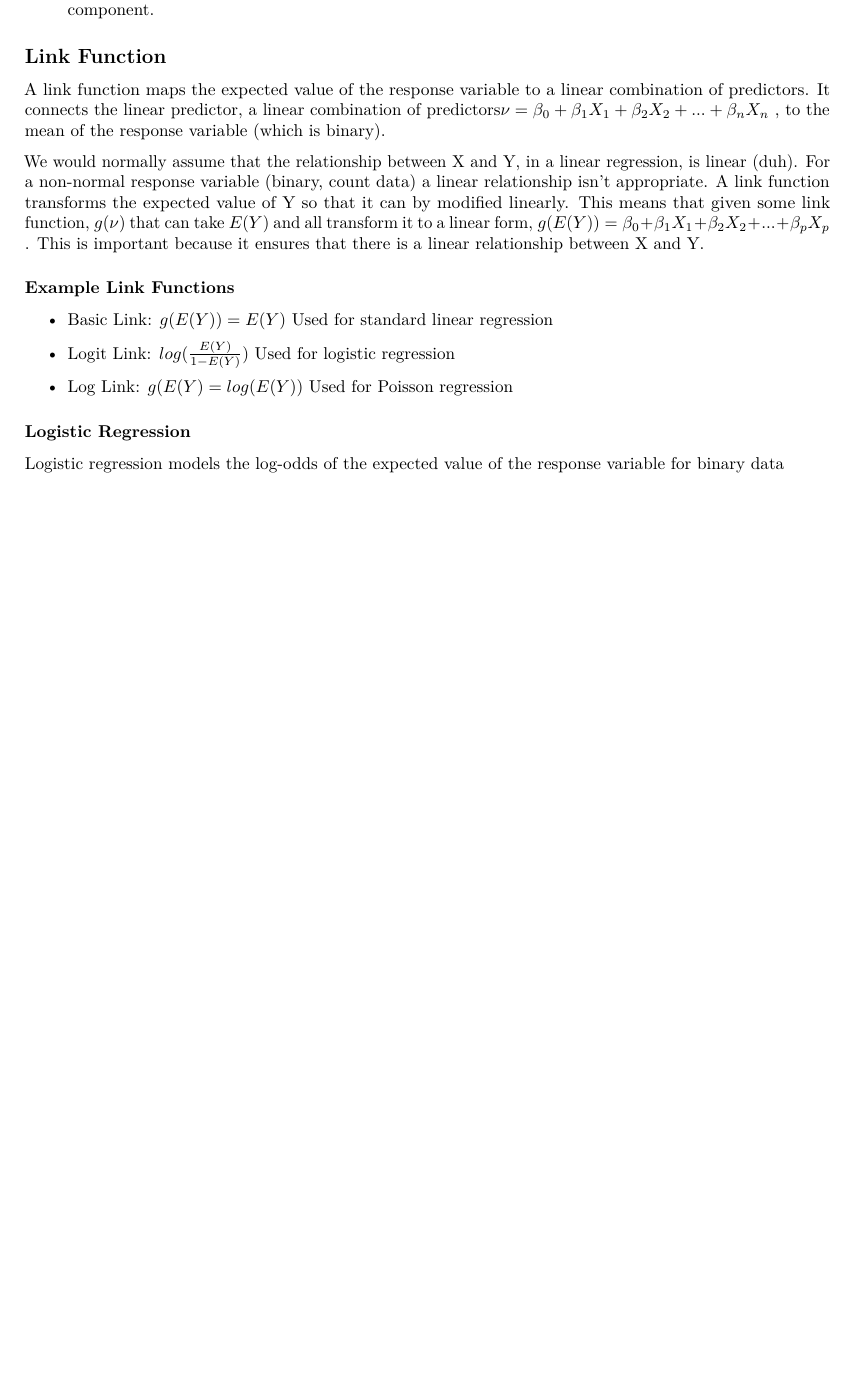
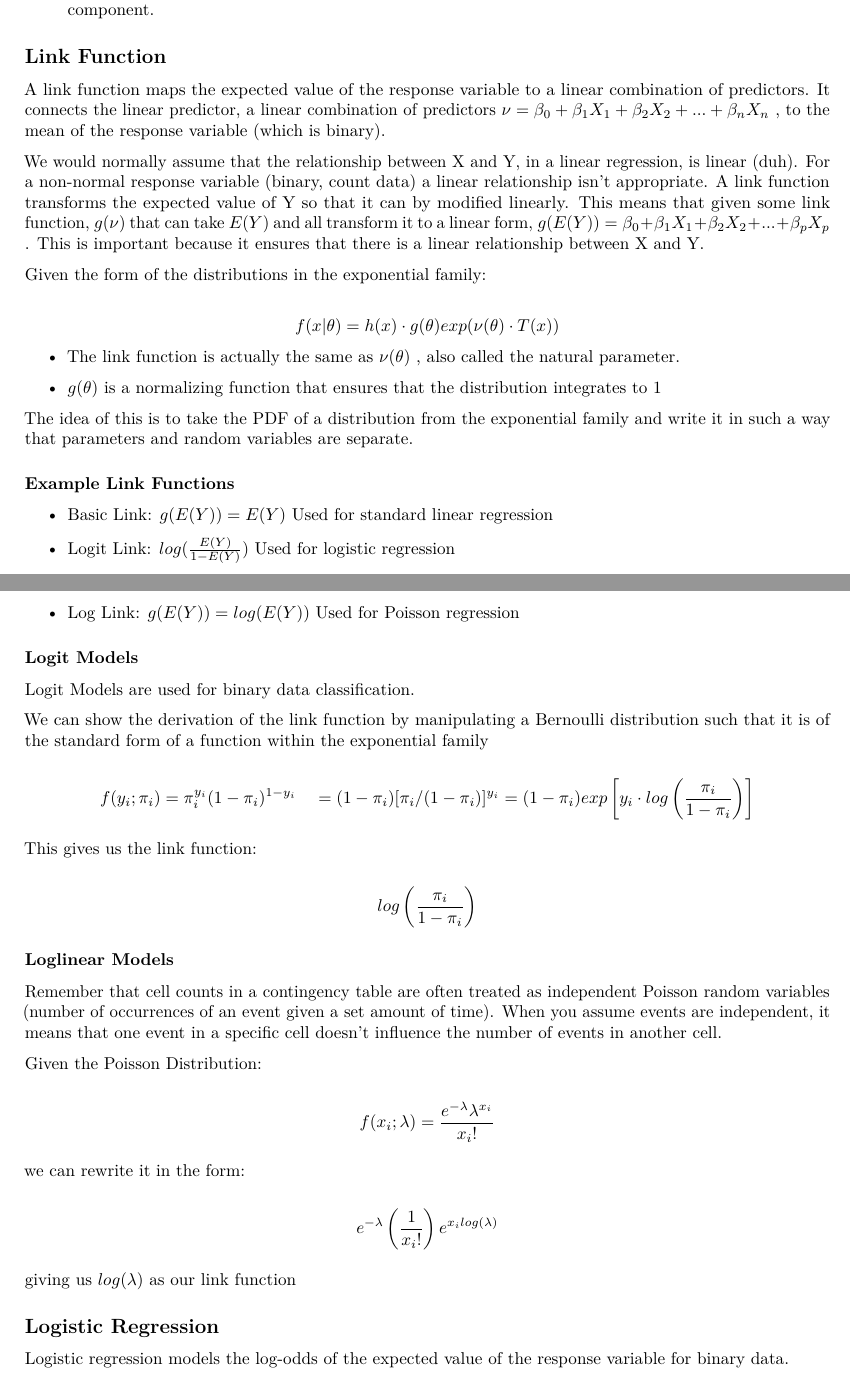
Before and after one commit to Mystic2122/stats, an R Markdown document (glm.Rmd): part of the page before the commit and two parts of pages 1 and 2 of 2 after it, the two joined at a grey line, cut so that both start at the same text, the shorter picture padded with empty space. Rendered offline with R 4.5, knitr and Pandoc, then LaTeX, with nearby package versions.

Commit message:
glm work

```diff
--- a/glm.Rmd
+++ b/glm.Rmd
@@ -19,9 +19,21 @@
 
 ## Link Function
 
-A link function maps the expected value of the response variable to a linear combination of predictors. It connects the linear predictor, a linear combination of predictors$\nu=\beta_0+\beta_1X_1+ \beta_2X_2+... +\beta_nX_n$ , to the mean of the response variable (which is binary).
+A link function maps the expected value of the response variable to a linear combination of predictors. It connects the linear predictor, a linear combination of predictors $\nu=\beta_0+\beta_1X_1+ \beta_2X_2+... +\beta_nX_n$ , to the mean of the response variable (which is binary).
 
 We would normally assume that the relationship between X and Y, in a linear regression, is linear (duh). For a non-normal response variable (binary, count data) a linear relationship isn't appropriate. A link function transforms the expected value of Y so that it can by modified linearly. This means that given some link function, $g(\nu)$ that can take $E(Y)$ and all transform it to a linear form, $g(E(Y))=\beta_0+\beta_1X_1+\beta_2X_2+...+\beta_pX_p$ . This is important because it ensures that there is a linear relationship between X and Y.
+
+Given the form of the distributions in the exponential family:
+
+$$
+f(x|\theta)=h(x)\cdot g(\theta)exp(\nu(\theta)\cdot T(x))
+$$
+
+-   The link function is actually the same as $\nu(\theta)$ , also called the natural parameter.
+
+-   $g(\theta)$ is a normalizing function that ensures that the distribution integrates to 1
+
+The idea of this is to take the PDF of a distribution from the exponential family and write it in such a way that parameters and random variables are separate.
 
 ### Example Link Functions
 
@@ -29,8 +41,44 @@
 
 -   Logit Link: $log(\frac{E(Y)}{1-E(Y)})$ Used for logistic regression
 
--   Log Link: $g(E(Y) = log(E(Y))$ Used for Poisson regression
+-   Log Link: $g(E(Y)) = log(E(Y))$ Used for Poisson regression
 
-### Logistic Regression
+### Logit Models
 
-Logistic regression models the log-odds of the expected value of the response variable for binary data
+Logit Models are used for binary data classification.
+
+We can show the derivation of the link function by manipulating a Bernoulli distribution such that it is of the standard form of a function within the exponential family
+
+$$
+f(y_i;\pi_i)=\pi_i^{y_i}(1-\pi_i)^{1-y_i} \\
+\quad =(1-\pi_i)[\pi_i/(1-\pi_i)]^{y_i} \\
+=(1-\pi_i)exp \left[y_i \cdot log \left( \frac{\pi_i}{1-\pi_i}\right)\right]
+$$
+
+This gives us the link function:
+
+$$
+log \left( \frac{\pi_i}{1-\pi_i}\right)
+$$
+
+### Loglinear Models
+
+Remember that cell counts in a contingency table are often treated as independent Poisson random variables (number of occurrences of an event given a set amount of time). When you assume events are independent, it means that one event in a specific cell doesn't influence the number of events in another cell.
+
+Given the Poisson Distribution:
+
+$$
+f(x_i;\lambda)=\frac{e^{-\lambda} \lambda^{x_i}}{x_i!}
+$$
+
+we can rewrite it in the form:
+
+$$
+e^{-\lambda}\left(\frac{1}{x_i!}\right)e^{x_ilog(\lambda)}
+$$
+
+giving us $log(\lambda)$ as our link function
+
+## Logistic Regression
+
+Logistic regression models the log-odds of the expected value of the response variable for binary data.
```
